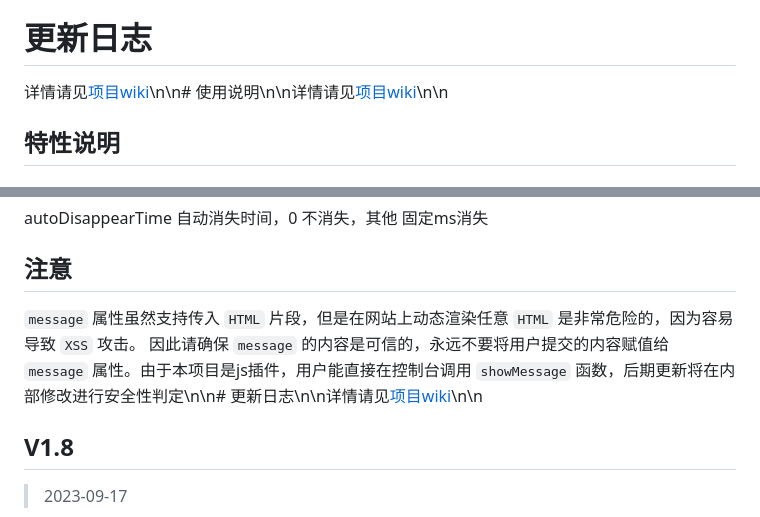
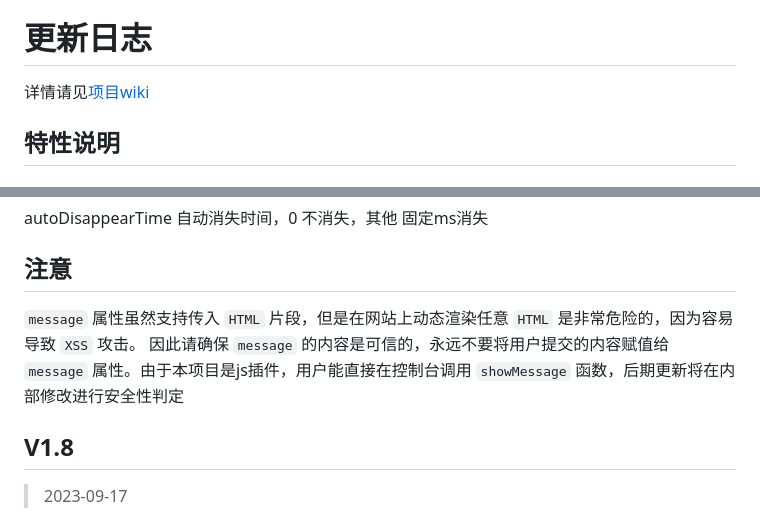
Before and after one commit to RandallAnjie/R_Notification.js, a Markdown page: README.md, 2 parts joined by grey strips. Drawn GitHub-style.

Commit message:
Sync Wiki and Template content to README

```diff
--- a/README.md
+++ b/README.md
@@ -8,7 +8,7 @@
 详情请见[项目wiki](https://github.com/RandallAnjie/RNotification/wiki/使用说明)
 
 # 更新日志
-详情请见[项目wiki](https://github.com/RandallAnjie/RNotification/wiki/更新日志)\n\n# 使用说明\n\n详情请见[项目wiki](https://github.com/RandallAnjie/RNotification/wiki/使用说明)\n\n
+详情请见[项目wiki](https://github.com/RandallAnjie/RNotification/wiki/更新日志)
 ## 特性说明
 
 ### 按住 `alt` 键即可选中弹窗气泡中文字，松开鼠标即可复制
@@ -72,7 +72,7 @@ autoDisappearTime 自动消失时间，0 不消失，其他 固定ms消失
 
 ## 注意
 
-`message` 属性虽然支持传入 `HTML` 片段，但是在网站上动态渲染任意 `HTML` 是非常危险的，因为容易导致 `XSS` 攻击。 因此请确保 `message` 的内容是可信的，永远不要将用户提交的内容赋值给 `message` 属性。由于本项目是js插件，用户能直接在控制台调用 `showMessage` 函数，后期更新将在内部修改进行安全性判定\n\n# 更新日志\n\n详情请见[项目wiki](https://github.com/RandallAnjie/RNotification/wiki/更新日志)\n\n
+`message` 属性虽然支持传入 `HTML` 片段，但是在网站上动态渲染任意 `HTML` 是非常危险的，因为容易导致 `XSS` 攻击。 因此请确保 `message` 的内容是可信的，永远不要将用户提交的内容赋值给 `message` 属性。由于本项目是js插件，用户能直接在控制台调用 `showMessage` 函数，后期更新将在内部修改进行安全性判定
 ## V1.8
 
 > 2023-09-17
```
